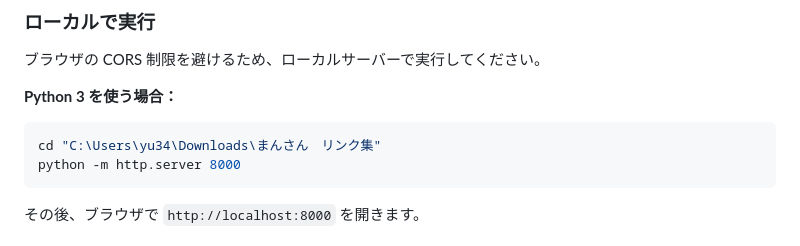
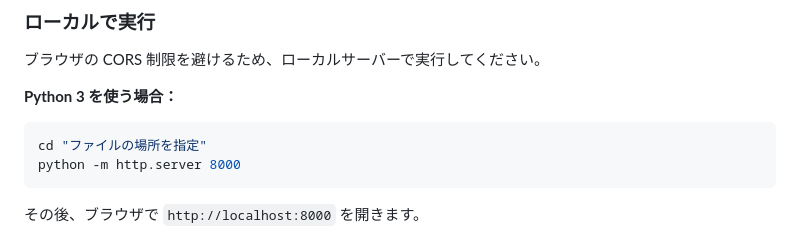
Before and after one commit to yumayuma34/link-collection, a Markdown page: README.md, the part around the change. Rendered like a GitHub page.

````diff
--- a/README.md
+++ b/README.md
@@ -36,7 +36,7 @@
 
 **Python 3 を使う場合：**
 ```bash
-cd "C:\Users\yu34\Downloads\まんさん　リンク集"
+cd "ファイルの場所を指定"
 python -m http.server 8000
 ```
 
````
